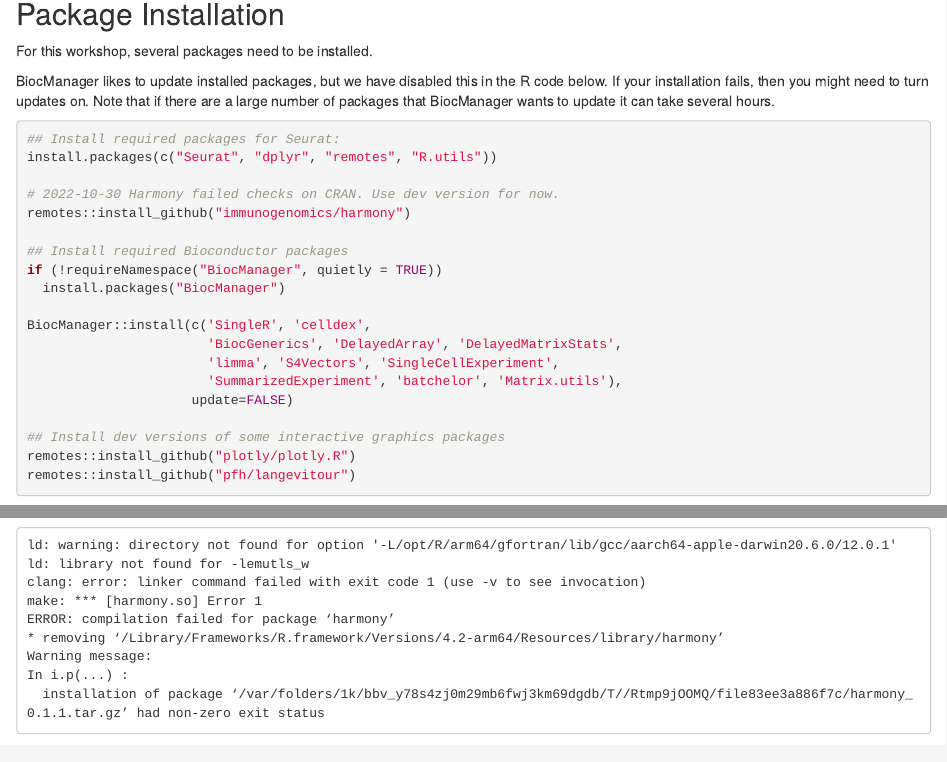
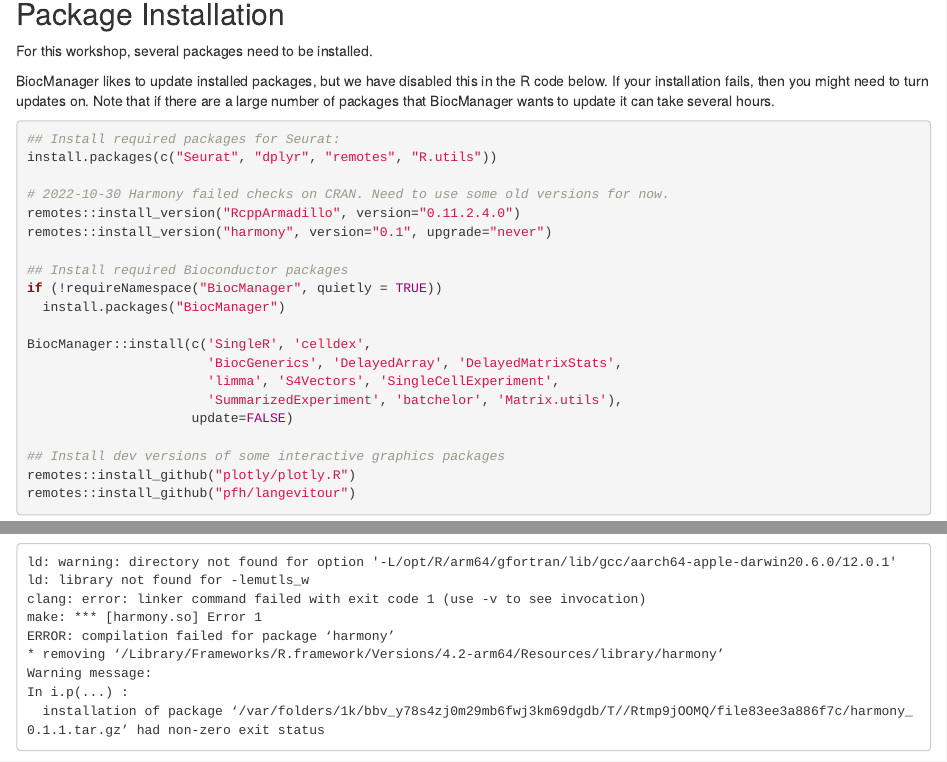
Before and after one commit to MonashBioinformaticsPlatform/PBMC-Single-Cell-Workshop-2022, an R Markdown document (vignettes/installation.Rmd): the page in a window 1100 px wide, from 550 px down, and a second part further down, joined at a grey line. Rendered offline with R 4.5, knitr and Pandoc, with nearby package versions.

Commit message:
Install specific version of harmony and RcppArmadillo (needed for harmony)

```diff
--- a/vignettes/installation.Rmd
+++ b/vignettes/installation.Rmd
@@ -43,8 +43,9 @@ BiocManager likes to update installed packages, but we have disabled this in the
 ## Install required packages for Seurat:
 install.packages(c("Seurat", "dplyr", "remotes", "R.utils"))
 
-# 2022-10-30 Harmony failed checks on CRAN. Use dev version for now.
-remotes::install_github("immunogenomics/harmony")
+# 2022-10-30 Harmony failed checks on CRAN. Need to use some old versions for now.
+remotes::install_version("RcppArmadillo", version="0.11.2.4.0")
+remotes::install_version("harmony", version="0.1", upgrade="never")
 
 ## Install required Bioconductor packages
 if (!requireNamespace("BiocManager", quietly = TRUE))
```
